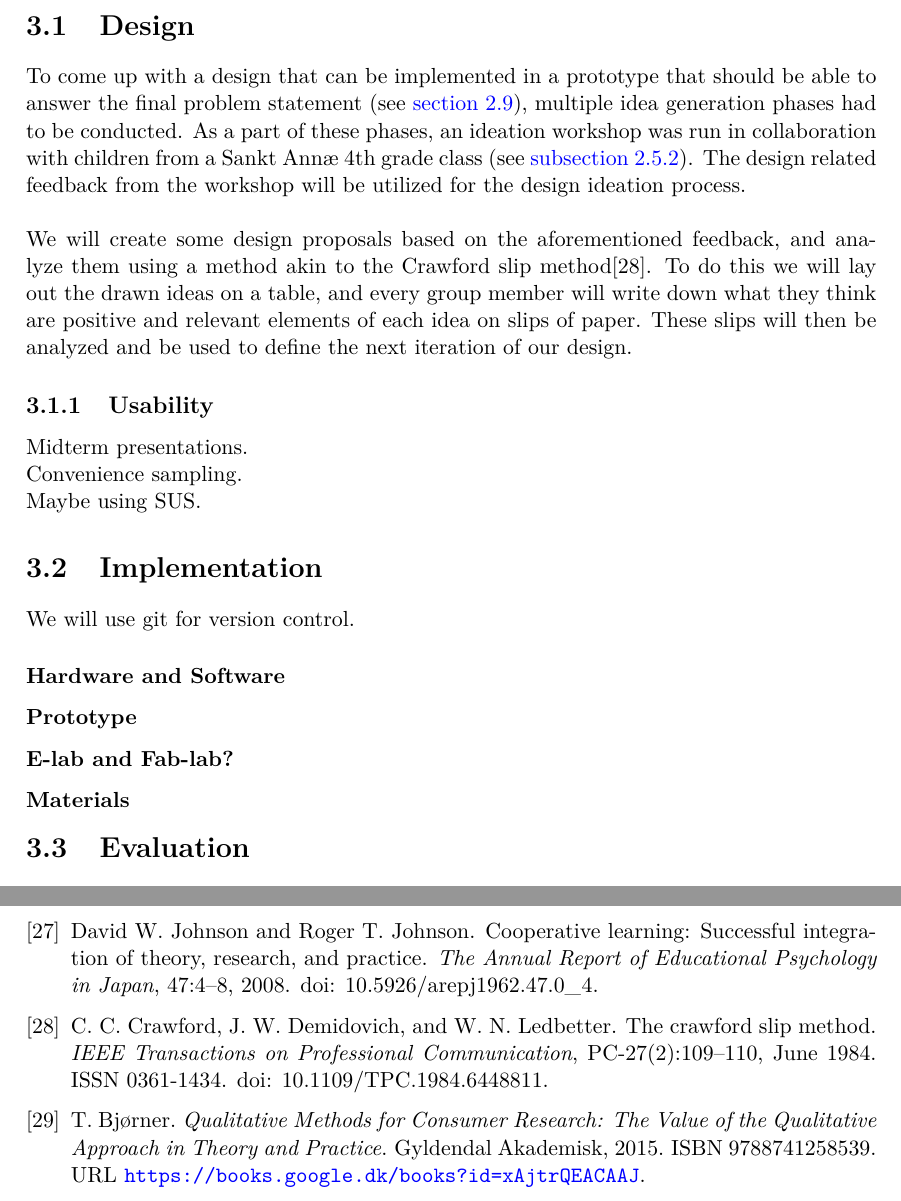
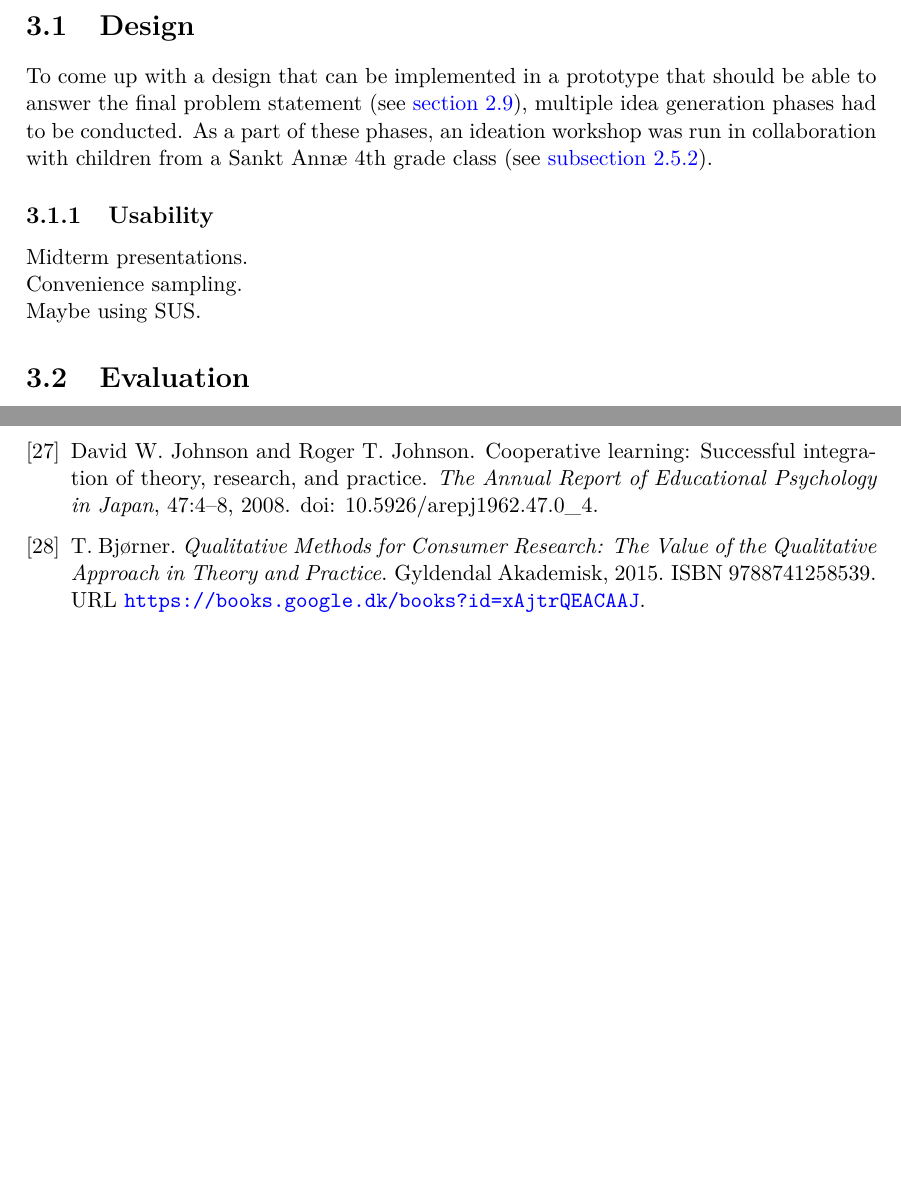
Before and after one commit to totalfreak/medialogyp4, a LaTeX thesis (Main.tex, which reads include/Methods.tex): two parts of pages 27 and 35 of 37 before the commit and two parts of pages 27 and 34 of 36 after it, joined at a grey line, cut so that both start at the same text, the shorter picture padded with empty space. Compiled offline with pdfLaTeX.

Commit message:
deleted implementation from methods

```diff
--- a/include/Methods.tex
+++ b/include/Methods.tex
@@ -1,22 +1,14 @@
 \chapter{Methods}
 Based on the knowledge acquired in \autoref{chap:analysis}, the final problem statement and the design requirements, this chapter outlines the general strategy for answering the final problem statement.
 \section{Design}
-To come up with a design that can be implemented in a prototype that should be able to answer the final problem statement (see \autoref{sec:FPS}), multiple idea generation phases had to be conducted. As a part of these phases, an ideation workshop was run in collaboration with children from a Sankt Annæ 4th grade class (see \autoref{sec:workshop}). The design related feedback from the workshop will be utilized for the design ideation process.\\\\
-We will create some design proposals based on the aforementioned feedback, and analyze them using a method akin to the Crawford slip method\cite{crawfordSlip}. To do this we will lay out the drawn ideas on a table, and every group member will write down what they think are positive and relevant elements of each idea on slips of paper. These slips will then be analyzed and be used to define the next iteration of our design.
+To come up with a design that can be implemented in a prototype that should be able to answer the final problem statement (see \autoref{sec:FPS}), multiple idea generation phases had to be conducted. As a part of these phases, an ideation workshop was run in collaboration with children from a Sankt Annæ 4th grade class (see \autoref{sec:workshop}).
 \subsection{Usability}
 Midterm presentations.
 
 Convenience sampling.
 
 Maybe using SUS.
-\section{Implementation}
-We will use git for version control.
-	\subsubsection *{Hardware and Software}
 
-
-	\subsubsection *{Prototype}
-	\subsubsection *{E-lab and Fab-lab?}
-	\subsubsection *{Materials}
 
 \section{Evaluation}
 Quantitative test and then qualitative test.
```
Also changed, not shown: include/Methods.tex (2 more changed lines).
